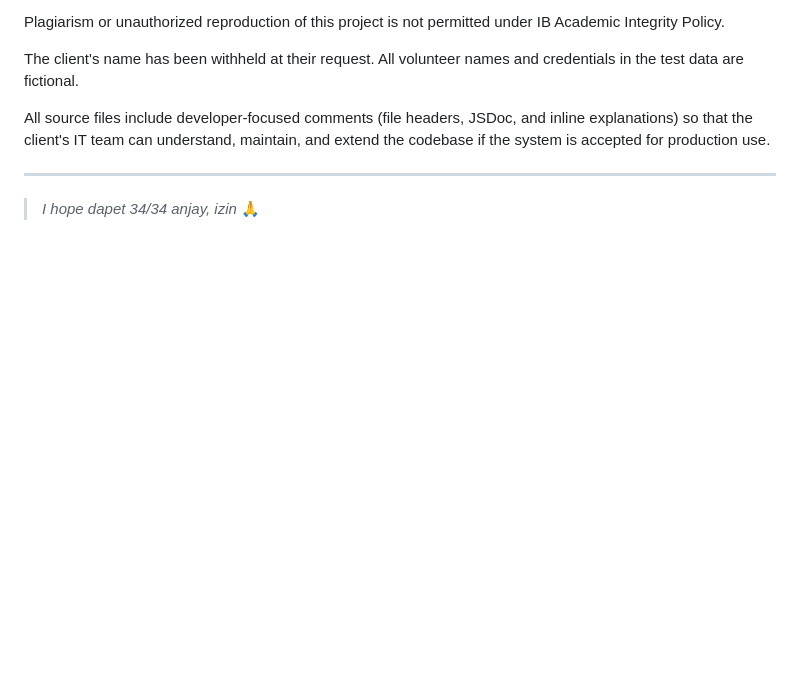
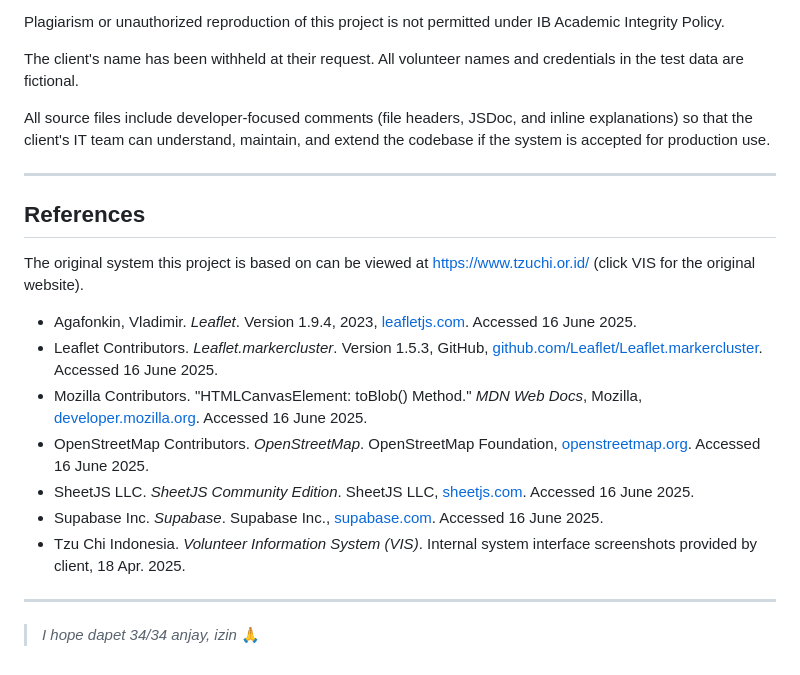
Before and after one commit to butunghd0-max/Comsci-IA-map-tracking-system, a Markdown page: README.md, the part around the change. Drawn GitHub-style; blank space fills up the shorter version.

Commit message:
Add References section with all cited libraries and original VIS link

```diff
--- a/README.md
+++ b/README.md
@@ -273,4 +273,18 @@ All source files include developer-focused comments (file headers, JSDoc, and in
 
 ---
 
+## References
+
+The original system this project is based on can be viewed at [https://www.tzuchi.or.id/](https://www.tzuchi.or.id/) (click VIS for the original website).
+
+- Agafonkin, Vladimir. _Leaflet_. Version 1.9.4, 2023, [leafletjs.com](https://leafletjs.com). Accessed 16 June 2025.
+- Leaflet Contributors. _Leaflet.markercluster_. Version 1.5.3, GitHub, [github.com/Leaflet/Leaflet.markercluster](https://github.com/Leaflet/Leaflet.markercluster). Accessed 16 June 2025.
+- Mozilla Contributors. "HTMLCanvasElement: toBlob() Method." _MDN Web Docs_, Mozilla, [developer.mozilla.org](https://developer.mozilla.org/en-US/docs/Web/API/HTMLCanvasElement/toBlob). Accessed 16 June 2025.
+- OpenStreetMap Contributors. _OpenStreetMap_. OpenStreetMap Foundation, [openstreetmap.org](https://openstreetmap.org). Accessed 16 June 2025.
+- SheetJS LLC. _SheetJS Community Edition_. SheetJS LLC, [sheetjs.com](https://sheetjs.com). Accessed 16 June 2025.
+- Supabase Inc. _Supabase_. Supabase Inc., [supabase.com](https://supabase.com). Accessed 16 June 2025.
+- Tzu Chi Indonesia. _Volunteer Information System (VIS)_. Internal system interface screenshots provided by client, 18 Apr. 2025.
+
+---
+
 > _I hope dapet 34/34 anjay, izin_ 🙏
```
